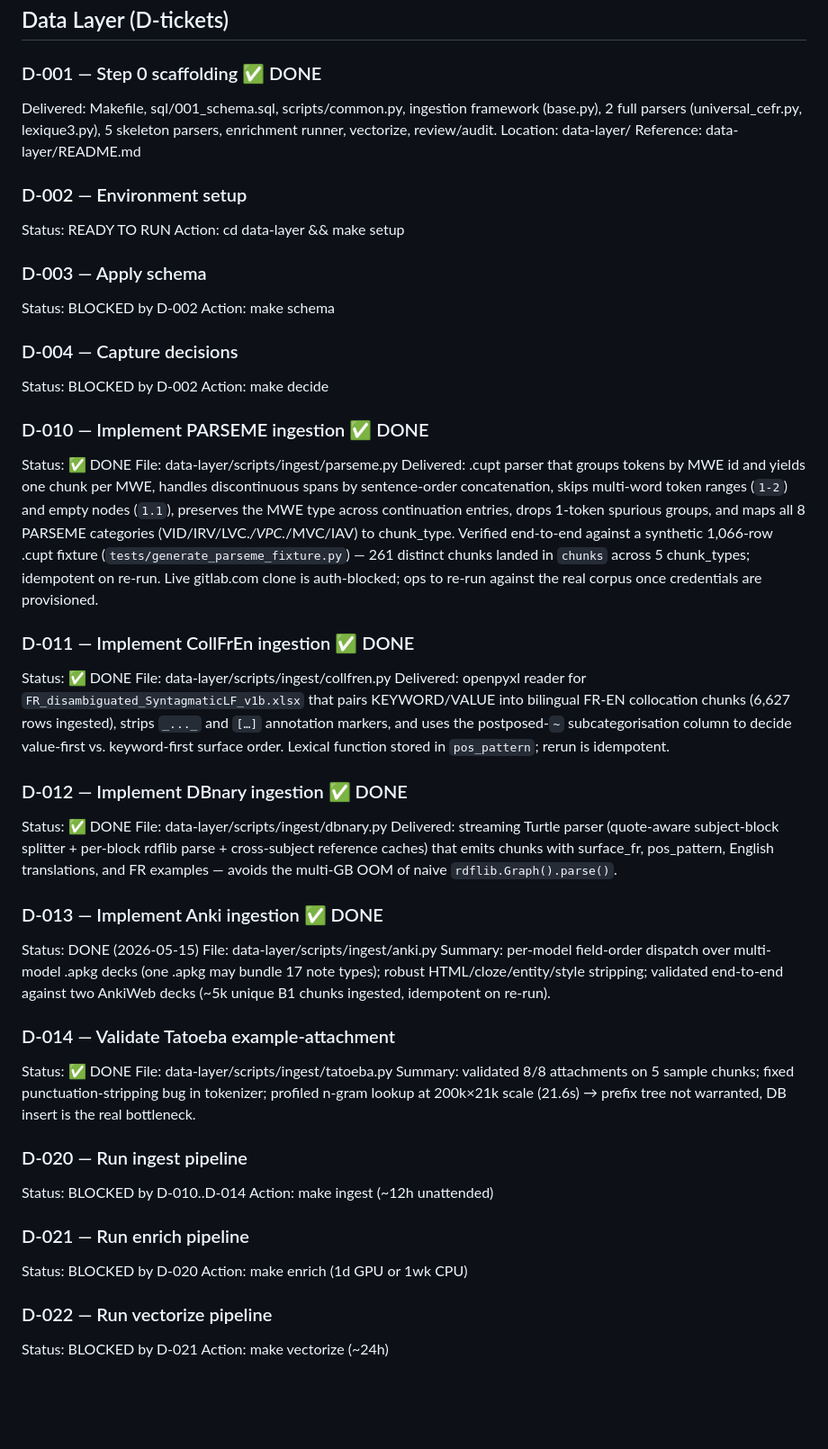
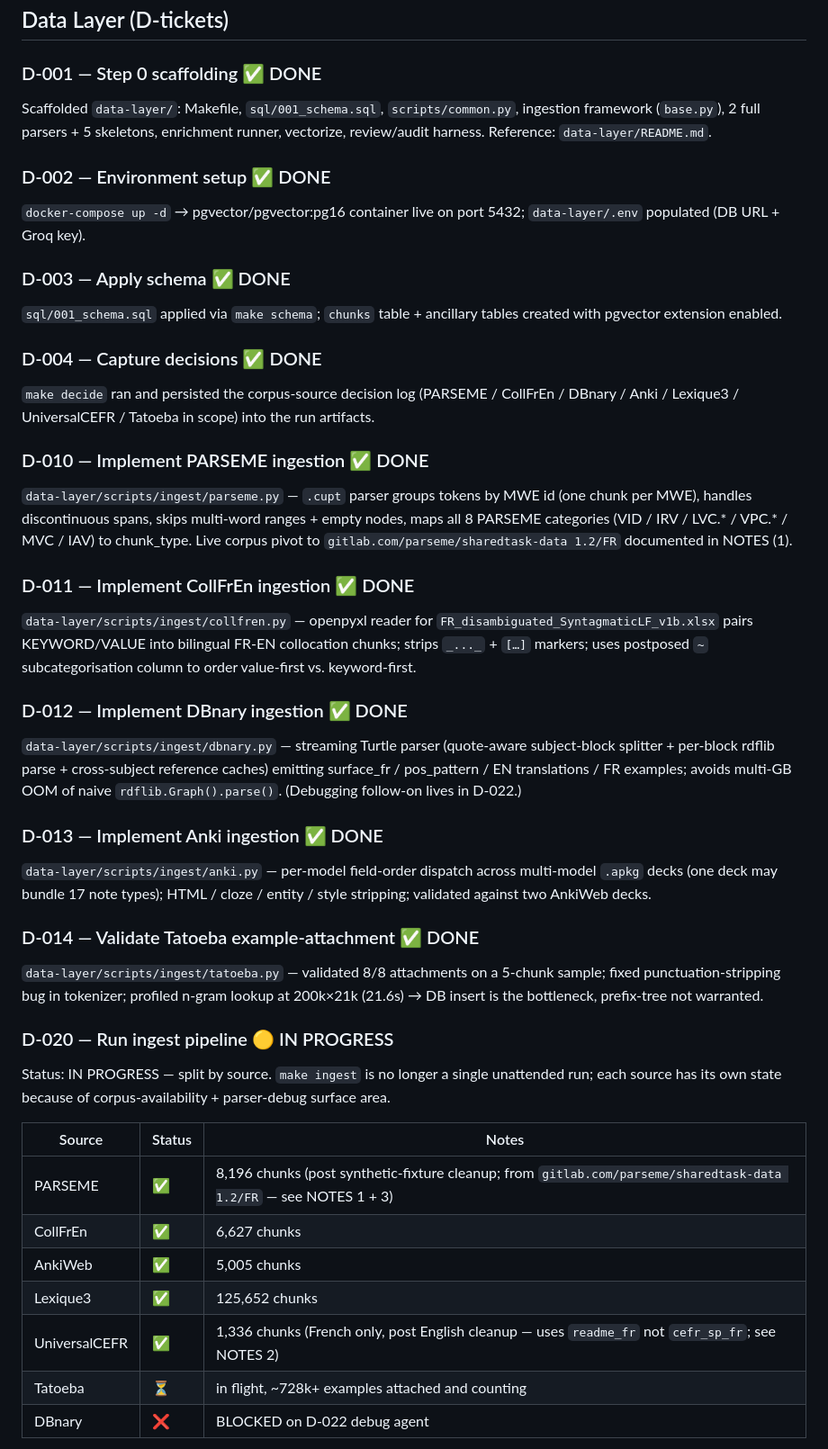
Before and after one commit to chadovsky/lemethodic-backend, a Markdown page: BACKLOG.md, the part around one of its changes. Shown at 90% size. Rendered like a GitHub page; blank space fills up the shorter version.

```diff
--- a/BACKLOG.md
+++ b/BACKLOG.md
@@ -2966,57 +2999,42 @@ Out of scope (filed elsewhere): hero asset polish + per-section illustrations
 ## Data Layer (D-tickets)
 
 ### D-001 — Step 0 scaffolding ✅ DONE
-Delivered: Makefile, sql/001_schema.sql, scripts/common.py, ingestion
-framework (base.py), 2 full parsers (universal_cefr.py, lexique3.py),
-5 skeleton parsers, enrichment runner, vectorize, review/audit.
-Location: data-layer/
-Reference: data-layer/README.md
-
-### D-002 — Environment setup
-Status: READY TO RUN
-Action: cd data-layer && make setup
-
-### D-003 — Apply schema
-Status: BLOCKED by D-002
-Action: make schema
-
-### D-004 — Capture decisions
-Status: BLOCKED by D-002
-Action: make decide
+Scaffolded `data-layer/`: Makefile, `sql/001_schema.sql`, `scripts/common.py`, ingestion framework (`base.py`), 2 full parsers + 5 skeletons, enrichment runner, vectorize, review/audit harness. Reference: `data-layer/README.md`.
+
+### D-002 — Environment setup ✅ DONE
+`docker-compose up -d` → pgvector/pgvector:pg16 container live on port 5432; `data-layer/.env` populated (DB URL + Groq key).
+
+### D-003 — Apply schema ✅ DONE
+`sql/001_schema.sql` applied via `make schema`; `chunks` table + ancillary tables created with pgvector extension enabled.
+
+### D-004 — Capture decisions ✅ DONE
+`make decide` ran and persisted the corpus-source decision log (PARSEME / CollFrEn / DBnary / Anki / Lexique3 / UniversalCEFR / Tatoeba in scope) into the run artifacts.
 
 ### D-010 — Implement PARSEME ingestion ✅ DONE
-Status: ✅ DONE
-File: data-layer/scripts/ingest/parseme.py
-Delivered: .cupt parser that groups tokens by MWE id and yields one chunk per MWE, handles discontinuous spans by sentence-order concatenation, skips multi-word token ranges (`1-2`) and empty nodes (`1.1`), preserves the MWE type across continuation entries, drops 1-token spurious groups, and maps all 8 PARSEME categories (VID/IRV/LVC.*/VPC.*/MVC/IAV) to chunk_type. Verified end-to-end against a synthetic 1,066-row .cupt fixture (`tests/generate_parseme_fixture.py`) — 261 distinct chunks landed in `chunks` across 5 chunk_types; idempotent on re-run. Live gitlab.com clone is auth-blocked; ops to re-run against the real corpus once credentials are provisioned.
+`data-layer/scripts/ingest/parseme.py` — `.cupt` parser groups tokens by MWE id (one chunk per MWE), handles discontinuous spans, skips multi-word ranges + empty nodes, maps all 8 PARSEME categories (VID / IRV / LVC.* / VPC.* / MVC / IAV) to chunk_type. Live corpus pivot to `gitlab.com/parseme/sharedtask-data 1.2/FR` documented in NOTES (1).
 
 ### D-011 — Implement CollFrEn ingestion ✅ DONE
-Status: ✅ DONE
-File: data-layer/scripts/ingest/collfren.py
-Delivered: openpyxl reader for `FR_disambiguated_SyntagmaticLF_v1b.xlsx` that pairs KEYWORD/VALUE into bilingual FR-EN collocation chunks (6,627 rows ingested), strips `_..._` and `[…]` annotation markers, and uses the postposed-`~` subcategorisation column to decide value-first vs. keyword-first surface order. Lexical function stored in `pos_pattern`; rerun is idempotent.
+`data-layer/scripts/ingest/collfren.py` — openpyxl reader for `FR_disambiguated_SyntagmaticLF_v1b.xlsx` pairs KEYWORD/VALUE into bilingual FR-EN collocation chunks; strips `_..._` + `[…]` markers; uses postposed `~` subcategorisation column to order value-first vs. keyword-first.
 
 ### D-012 — Implement DBnary ingestion ✅ DONE
-Status: ✅ DONE
-File: data-layer/scripts/ingest/dbnary.py
-Delivered: streaming Turtle parser (quote-aware subject-block splitter + per-block rdflib parse + cross-subject reference caches) that emits chunks with surface_fr, pos_pattern, English translations, and FR examples — avoids the multi-GB OOM of naive `rdflib.Graph().parse()`.
+`data-layer/scripts/ingest/dbnary.py` — streaming Turtle parser (quote-aware subject-block splitter + per-block rdflib parse + cross-subject reference caches) emitting surface_fr / pos_pattern / EN translations / FR examples; avoids multi-GB OOM of naive `rdflib.Graph().parse()`. (Debugging follow-on lives in D-022.)
 
 ### D-013 — Implement Anki ingestion ✅ DONE
-Status: DONE (2026-05-15)
-File: data-layer/scripts/ingest/anki.py
-Summary: per-model field-order dispatch over multi-model .apkg decks (one .apkg may bundle 17 note types); robust HTML/cloze/entity/style stripping; validated end-to-end against two AnkiWeb decks (~5k unique B1 chunks ingested, idempotent on re-run).
-
-### D-014 — Validate Tatoeba example-attachment
-Status: ✅ DONE
-File: data-layer/scripts/ingest/tatoeba.py
-Summary: validated 8/8 attachments on 5 sample chunks; fixed punctuation-stripping bug in tokenizer; profiled n-gram lookup at 200k×21k scale (21.6s) → prefix tree not warranted, DB insert is the real bottleneck.
-
-### D-020 — Run ingest pipeline
-Status: BLOCKED by D-010..D-014
-Action: make ingest (~12h unattended)
-
-### D-021 — Run enrich pipeline
-Status: BLOCKED by D-020
-Action: make enrich (1d GPU or 1wk CPU)
-
-### D-022 — Run vectorize pipeline
-Status: BLOCKED by D-021
-Action: make vectorize (~24h)
+`data-layer/scripts/ingest/anki.py` — per-model field-order dispatch across multi-model `.apkg` decks (one deck may bundle 17 note types); HTML / cloze / entity / style stripping; validated against two AnkiWeb decks.
+
+### D-014 — Validate Tatoeba example-attachment ✅ DONE
+`data-layer/scripts/ingest/tatoeba.py` — validated 8/8 attachments on a 5-chunk sample; fixed punctuation-stripping bug in tokenizer; profiled n-gram lookup at 200k×21k (21.6s) → DB insert is the bottleneck, prefix-tree not warranted.
+
+### D-020 — Run ingest pipeline 🟡 IN PROGRESS
+Status: IN PROGRESS — split by source. `make ingest` is no longer a single unattended run; each source has its own state because of corpus-availability + parser-debug surface area.
+
+| Source | Status | Notes |
+|---|---|---|
+| PARSEME | ✅ | 8,196 chunks (post synthetic-fixture cleanup; from `gitlab.com/parseme/sharedtask-data 1.2/FR` — see NOTES 1 + 3) |
+| CollFrEn | ✅ | 6,627 chunks |
+| AnkiWeb | ✅ | 5,005 chunks |
+| Lexique3 | ✅ | 125,652 chunks |
+| UniversalCEFR | ✅ | 1,336 chunks (French only, post English cleanup — uses `readme_fr` not `cefr_sp_fr`; see NOTES 2) |
+| Tatoeba | ⏳ | in flight, ~728k+ examples attached and counting |
+| DBnary | ❌ | BLOCKED on D-022 debug agent |
+
```
Also changed, not shown: other parts of BACKLOG.md (+91 -5 lines).
